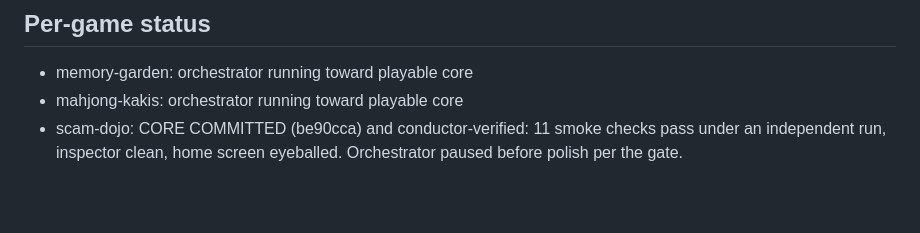
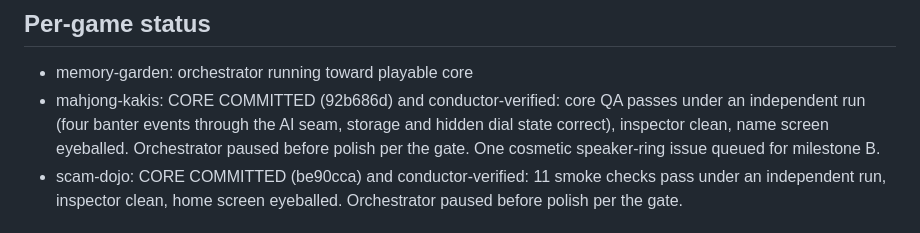
Before and after one commit to ImNuza/CtrlAI, a Markdown page: BUILD-REPORT.md, the part around the change. Rendered like a GitHub page; blank space fills up the shorter version.

Commit message:
Build report: mahjong kakis core verified

```diff
--- a/BUILD-REPORT.md
+++ b/BUILD-REPORT.md
@@ -34,7 +34,7 @@ node server.js then open http://localhost:4173 in a phone-sized viewport. Each g
 ## Per-game status
 
 - memory-garden: orchestrator running toward playable core
-- mahjong-kakis: orchestrator running toward playable core
+- mahjong-kakis: CORE COMMITTED (92b686d) and conductor-verified: core QA passes under an independent run (four banter events through the AI seam, storage and hidden dial state correct), inspector clean, name screen eyeballed. Orchestrator paused before polish per the gate. One cosmetic speaker-ring issue queued for milestone B.
 - scam-dojo: CORE COMMITTED (be90cca) and conductor-verified: 11 smoke checks pass under an independent run, inspector clean, home screen eyeballed. Orchestrator paused before polish per the gate.
 
 ## Verification results
```
